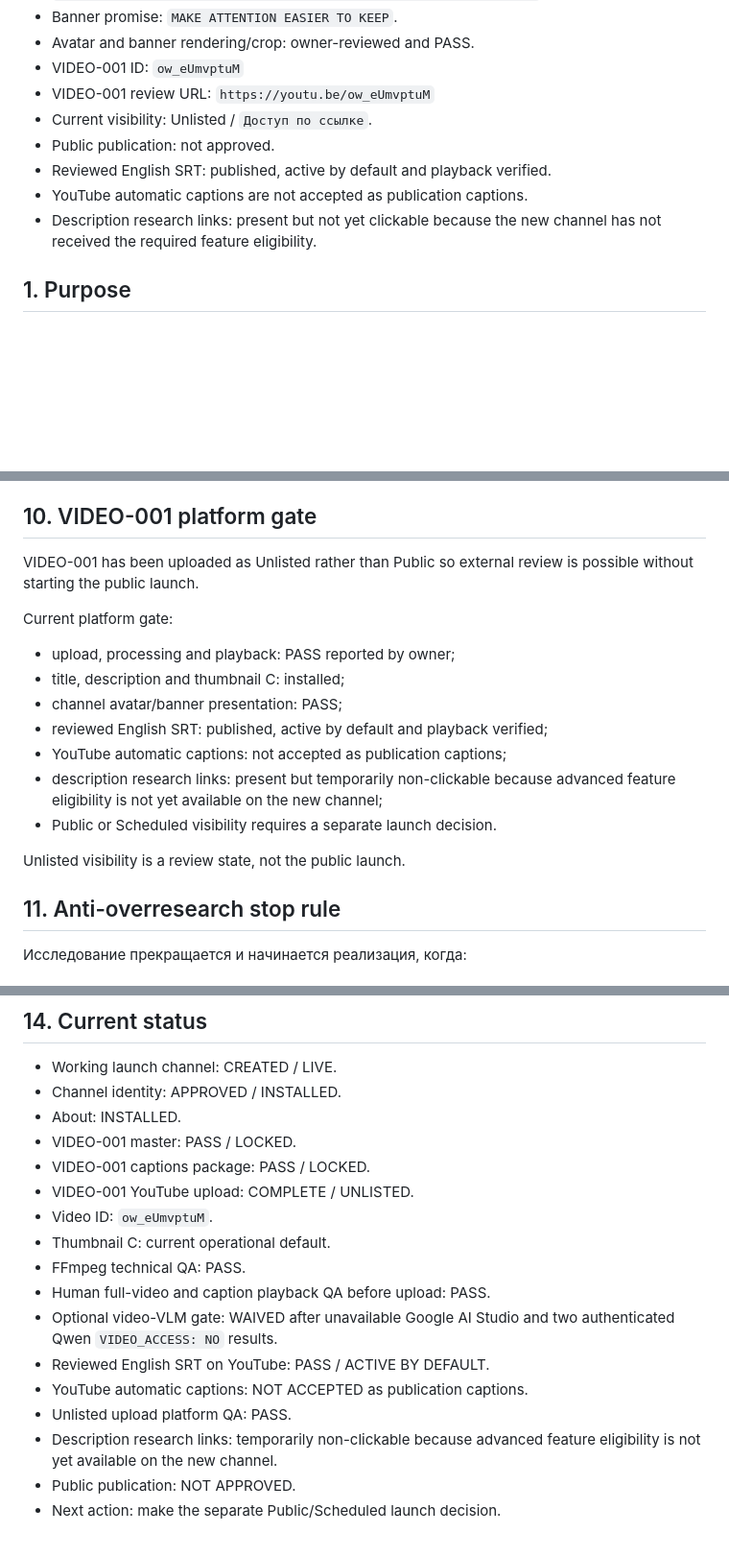
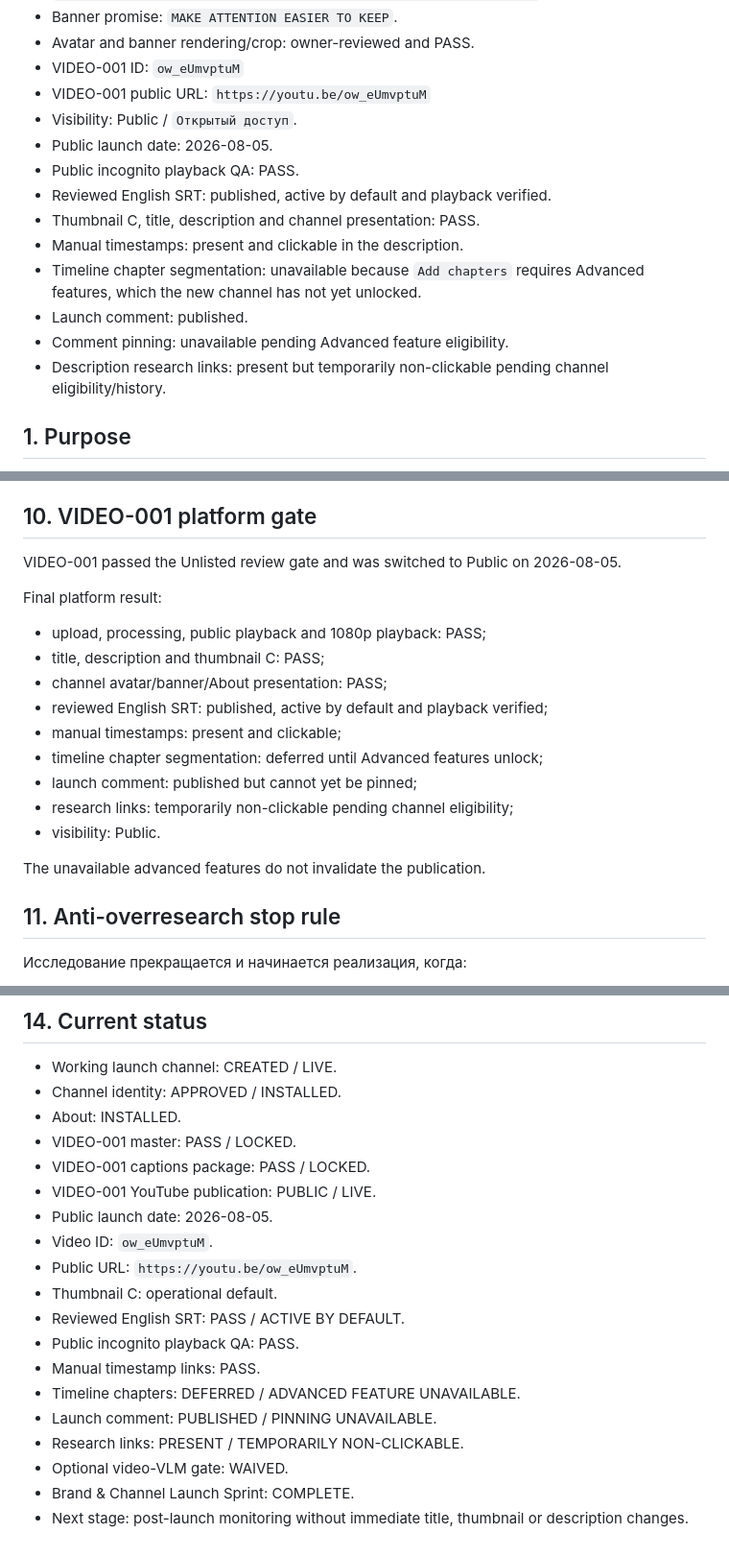
Before and after one commit to dmitya30/vibe-youtube, a Markdown page: docs/CHANNEL_LAUNCH.md, 3 parts joined by grey strips. Shown at 96% size. GitHub-like rendering; blank space fills up the shorter version.

```diff
--- a/docs/CHANNEL_LAUNCH.md
+++ b/docs/CHANNEL_LAUNCH.md
@@ -27,13 +27,19 @@ Owner: channel strategy, identity, account setup, launch configuration and platf
 - Banner promise: `MAKE ATTENTION EASIER TO KEEP`.
 - Avatar and banner rendering/crop: owner-reviewed and PASS.
 - VIDEO-001 ID: `ow_eUmvptuM`
-- VIDEO-001 review URL: `https://youtu.be/ow_eUmvptuM`
-- Current visibility: Unlisted / `Доступ по ссылке`.
-- Public publication: not approved.
+- VIDEO-001 public URL: `https://youtu.be/ow_eUmvptuM`
+- Visibility: Public / `Открытый доступ`.
+- Public launch date: 2026-08-05.
+- Public incognito playback QA: PASS.
 - Reviewed English SRT: published, active by default and playback verified.
-- YouTube automatic captions are not accepted as publication captions.
-- Description research links: present but not yet clickable because the new
-  channel has not received the required feature eligibility.
+- Thumbnail C, title, description and channel presentation: PASS.
+- Manual timestamps: present and clickable in the description.
+- Timeline chapter segmentation: unavailable because `Add chapters` requires
+  Advanced features, which the new channel has not yet unlocked.
+- Launch comment: published.
+- Comment pinning: unavailable pending Advanced feature eligibility.
+- Description research links: present but temporarily non-clickable pending
+  channel eligibility/history.
 
 ## 1. Purpose
 
@@ -221,21 +227,22 @@ Channel trailer, сложные shelves и подробная homepage architect
 
 ## 10. VIDEO-001 platform gate
 
-VIDEO-001 has been uploaded as Unlisted rather than Public so external review
-is possible without starting the public launch.
+VIDEO-001 passed the Unlisted review gate and was switched to Public on
+2026-08-05.
 
-Current platform gate:
+Final platform result:
 
-- upload, processing and playback: PASS reported by owner;
-- title, description and thumbnail C: installed;
-- channel avatar/banner presentation: PASS;
+- upload, processing, public playback and 1080p playback: PASS;
+- title, description and thumbnail C: PASS;
+- channel avatar/banner/About presentation: PASS;
 - reviewed English SRT: published, active by default and playback verified;
-- YouTube automatic captions: not accepted as publication captions;
-- description research links: present but temporarily non-clickable because
-  advanced feature eligibility is not yet available on the new channel;
-- Public or Scheduled visibility requires a separate launch decision.
+- manual timestamps: present and clickable;
+- timeline chapter segmentation: deferred until Advanced features unlock;
+- launch comment: published but cannot yet be pinned;
+- research links: temporarily non-clickable pending channel eligibility;
+- visibility: Public.
 
-Unlisted visibility is a review state, not the public launch.
+The unavailable advanced features do not invalidate the publication.
 
 ## 11. Anti-overresearch stop rule
 
@@ -298,17 +305,18 @@ Sprint завершён только при наличии:
 - About: INSTALLED.
 - VIDEO-001 master: PASS / LOCKED.
 - VIDEO-001 captions package: PASS / LOCKED.
-- VIDEO-001 YouTube upload: COMPLETE / UNLISTED.
+- VIDEO-001 YouTube publication: PUBLIC / LIVE.
+- Public launch date: 2026-08-05.
 - Video ID: `ow_eUmvptuM`.
-- Thumbnail C: current operational default.
-- FFmpeg technical QA: PASS.
-- Human full-video and caption playback QA before upload: PASS.
-- Optional video-VLM gate: WAIVED after unavailable Google AI Studio and
-  two authenticated Qwen `VIDEO_ACCESS: NO` results.
-- Reviewed English SRT on YouTube: PASS / ACTIVE BY DEFAULT.
-- YouTube automatic captions: NOT ACCEPTED as publication captions.
-- Unlisted upload platform QA: PASS.
-- Description research links: temporarily non-clickable because advanced
-  feature eligibility is not yet available on the new channel.
-- Public publication: NOT APPROVED.
-- Next action: make the separate Public/Scheduled launch decision.
+- Public URL: `https://youtu.be/ow_eUmvptuM`.
+- Thumbnail C: operational default.
+- Reviewed English SRT: PASS / ACTIVE BY DEFAULT.
+- Public incognito playback QA: PASS.
+- Manual timestamp links: PASS.
+- Timeline chapters: DEFERRED / ADVANCED FEATURE UNAVAILABLE.
+- Launch comment: PUBLISHED / PINNING UNAVAILABLE.
+- Research links: PRESENT / TEMPORARILY NON-CLICKABLE.
+- Optional video-VLM gate: WAIVED.
+- Brand & Channel Launch Sprint: COMPLETE.
+- Next stage: post-launch monitoring without immediate title, thumbnail or
+  description changes.
```
Also changed, not shown: other parts of docs/CHANNEL_LAUNCH.md (+1 -1 lines), docs/VIDEO001_PUBLISHING.md (+56 -29 lines).
